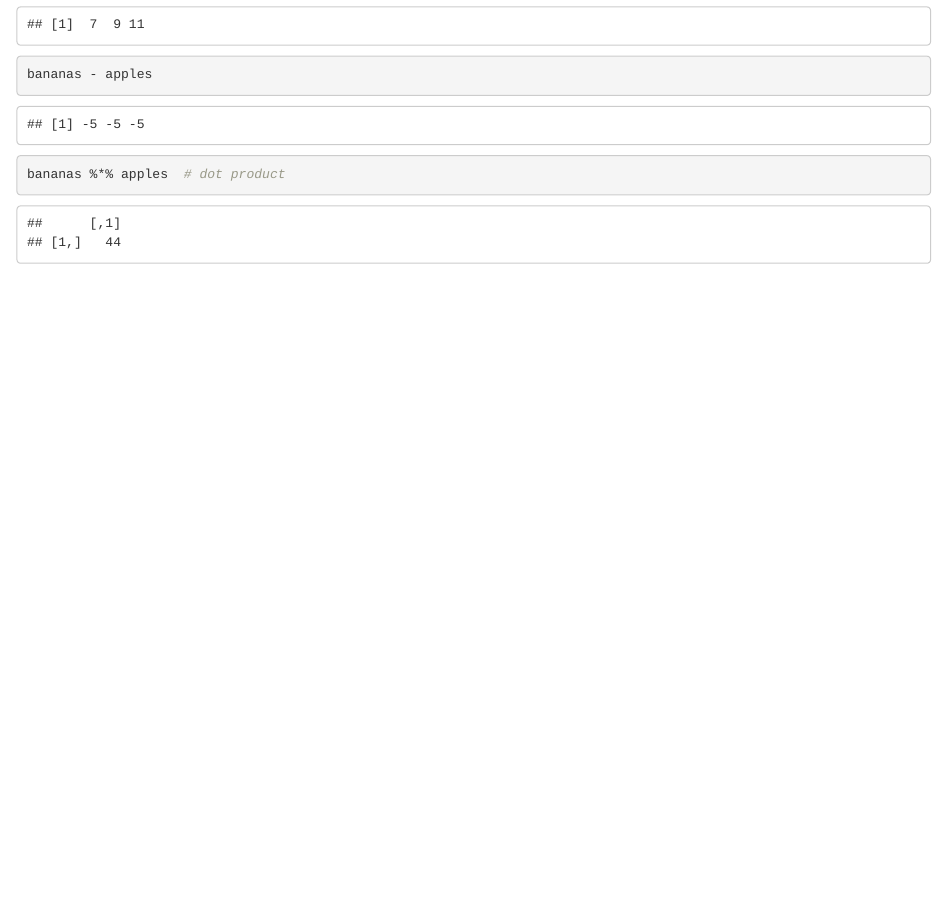
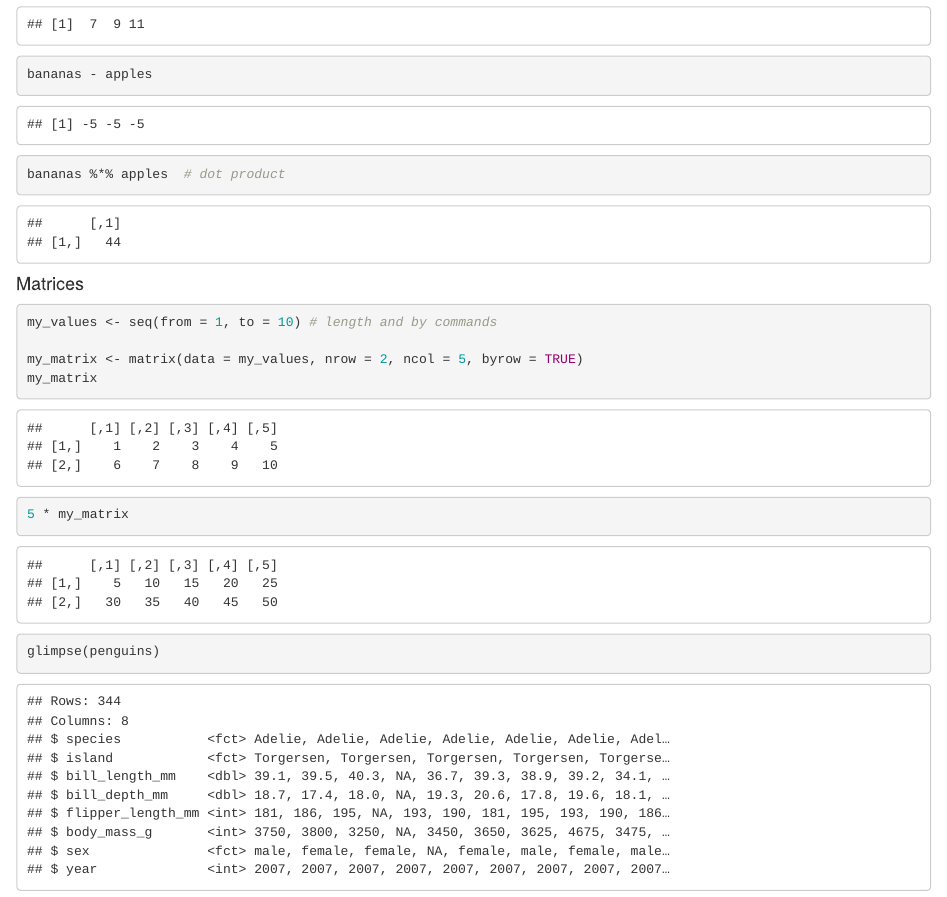
Before and after one commit to jilliannallison/eds-212-day3b, an R Markdown document (eds-212-day3b.Rmd): the page in a window 1100 px wide, from 680 px down. The pictures show the output file eds-212-day3b.html that the author committed with the source, opened offline.

Commit message:
Added matrices and penguins

````diff
--- a/eds-212-day3b.Rmd
+++ b/eds-212-day3b.Rmd
@@ -39,3 +39,16 @@
 
 bananas %*% apples  # dot product
 ```
+#### Matrices
+```{r}
+my_values <- seq(from = 1, to = 10) # length and by commands
+
+my_matrix <- matrix(data = my_values, nrow = 2, ncol = 5, byrow = TRUE)
+my_matrix
+
+5 * my_matrix
+```
+
+```{r}
+glimpse(penguins)
+```
````
Also changed, not shown: eds-212-day3b.html.
